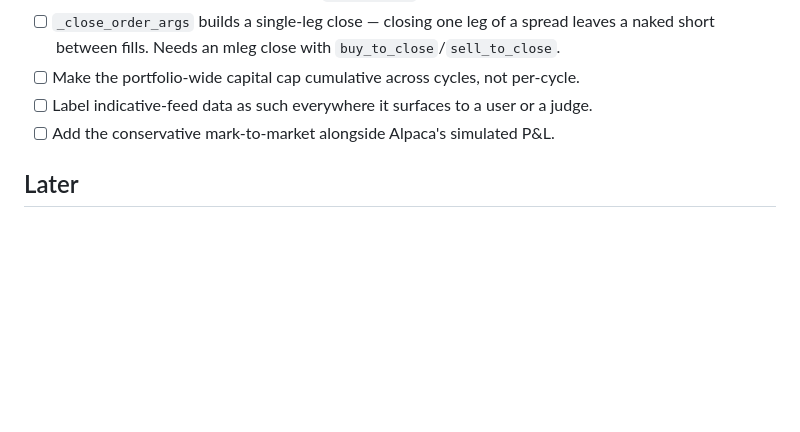
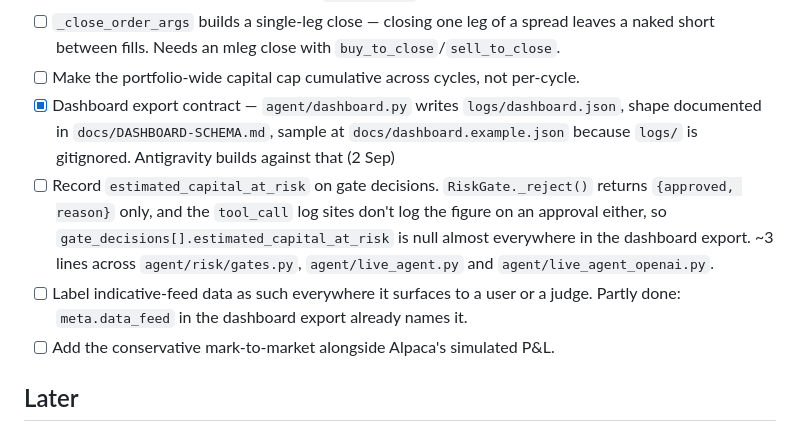
Before and after one commit to Abhiram-0910/alpaca-options-agent, a Markdown page: TODO.md, the part around the change. Rendered like a GitHub page; blank space fills up the shorter version.

```diff
--- a/TODO.md
+++ b/TODO.md
@@ -41,7 +41,16 @@ Read at session start. Updated at session end.
 - [ ] `_close_order_args` builds a single-leg close — closing one leg of a spread leaves a
       naked short between fills. Needs an mleg close with `buy_to_close`/`sell_to_close`.
 - [ ] Make the portfolio-wide capital cap cumulative across cycles, not per-cycle.
+- [x] Dashboard export contract — `agent/dashboard.py` writes `logs/dashboard.json`,
+      shape documented in `docs/DASHBOARD-SCHEMA.md`, sample at `docs/dashboard.example.json`
+      because `logs/` is gitignored. Antigravity builds against that (2 Sep)
+- [ ] Record `estimated_capital_at_risk` on gate decisions. `RiskGate._reject()` returns
+      `{approved, reason}` only, and the `tool_call` log sites don't log the figure on an
+      approval either, so `gate_decisions[].estimated_capital_at_risk` is null almost
+      everywhere in the dashboard export. ~3 lines across `agent/risk/gates.py`,
+      `agent/live_agent.py` and `agent/live_agent_openai.py`.
 - [ ] Label indicative-feed data as such everywhere it surfaces to a user or a judge.
+      Partly done: `meta.data_feed` in the dashboard export already names it.
 - [ ] Add the conservative mark-to-market alongside Alpaca's simulated P&L.
 
 ## Later
```
Also changed, not shown: SESSION-LOG.md (+35 -3 lines).
